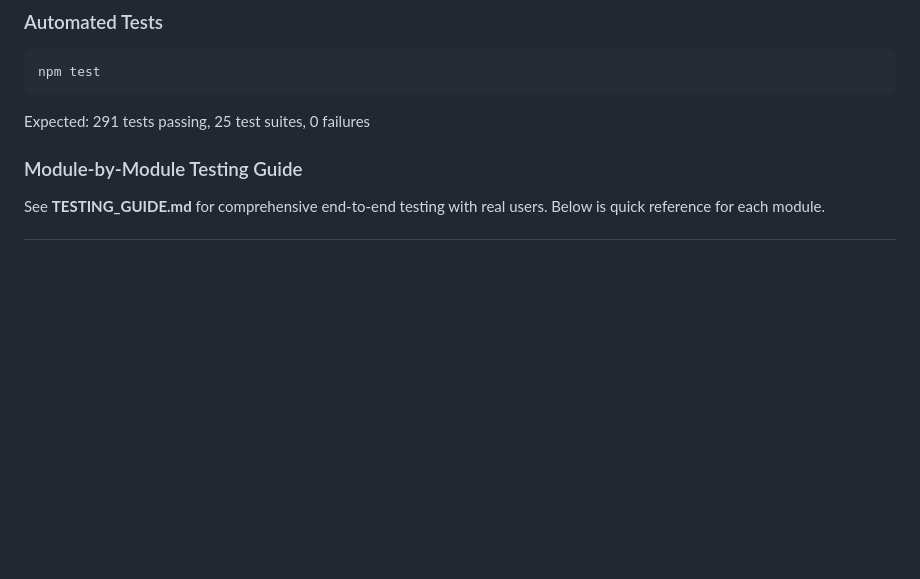
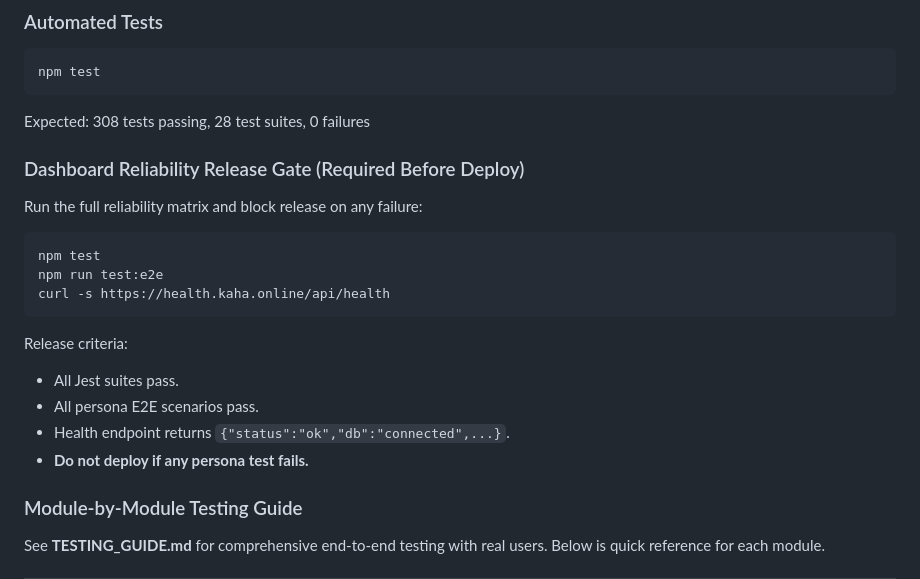
Before and after one commit to karthikchary2606/health-dashboard, a Markdown page: README.md, the part around the change. Rendered like a GitHub page; blank space fills up the shorter version.

Commit message:
docs: add dashboard reliability release runbook
Co-authored-by: Copilot <223556219+Copilot@users.noreply.github.com>

````diff
--- a/README.md
+++ b/README.md
@@ -147,7 +147,22 @@ Enter your registered email — it promotes the account to admin with full acces
 ```bash
 npm test
 ```
-Expected: 291 tests passing, 25 test suites, 0 failures
+Expected: 308 tests passing, 28 test suites, 0 failures
+
+### Dashboard Reliability Release Gate (Required Before Deploy)
+Run the full reliability matrix and block release on any failure:
+
+```bash
+npm test
+npm run test:e2e
+curl -s https://health.kaha.online/api/health
+```
+
+Release criteria:
+- All Jest suites pass.
+- All persona E2E scenarios pass.
+- Health endpoint returns `{"status":"ok","db":"connected",...}`.
+- **Do not deploy if any persona test fails.**
 
 ### Module-by-Module Testing Guide
 
````
